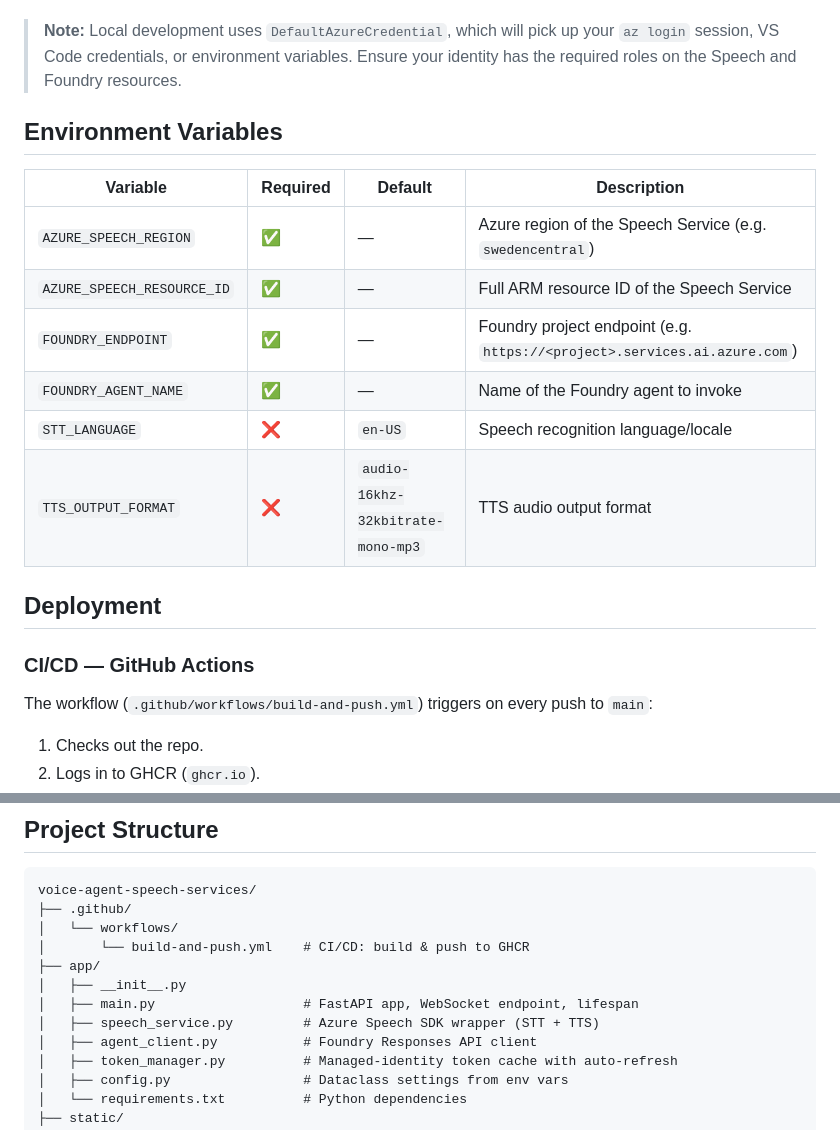
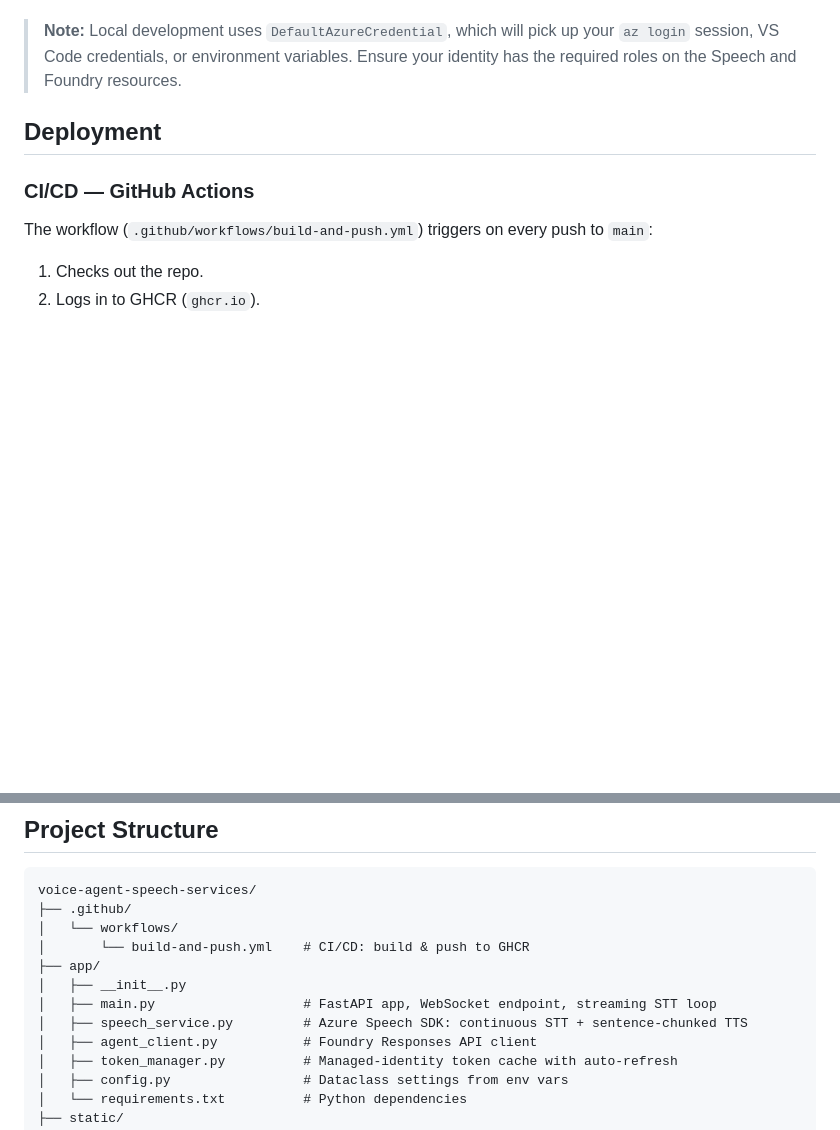
Before and after one commit to dsanchor/voice-agent-speech-services, a Markdown page: README.md, 2 parts joined by grey strips. Drawn GitHub-style; blank space fills up the shorter version.

```diff
--- a/README.md
+++ b/README.md
@@ -60,17 +123,6 @@ uvicorn app.main:app --host 0.0.0.0 --port 8000 --reload
 Open <http://localhost:8000> in your browser.
 
 > **Note:** Local development uses `DefaultAzureCredential`, which will pick up your `az login` session, VS Code credentials, or environment variables. Ensure your identity has the required roles on the Speech and Foundry resources.
-
-## Environment Variables
-
-| Variable | Required | Default | Description |
-|----------|----------|---------|-------------|
-| `AZURE_SPEECH_REGION` | ✅ | — | Azure region of the Speech Service (e.g. `swedencentral`) |
-| `AZURE_SPEECH_RESOURCE_ID` | ✅ | — | Full ARM resource ID of the Speech Service |
-| `FOUNDRY_ENDPOINT` | ✅ | — | Foundry project endpoint (e.g. `https://<project>.services.ai.azure.com`) |
-| `FOUNDRY_AGENT_NAME` | ✅ | — | Name of the Foundry agent to invoke |
-| `STT_LANGUAGE` | ❌ | `en-US` | Speech recognition language/locale |
-| `TTS_OUTPUT_FORMAT` | ❌ | `audio-16khz-32kbitrate-mono-mp3` | TTS audio output format |
 
 ## Deployment
 
@@ -136,8 +188,8 @@ voice-agent-speech-services/
 │       └── build-and-push.yml    # CI/CD: build & push to GHCR
 ├── app/
 │   ├── __init__.py
-│   ├── main.py                   # FastAPI app, WebSocket endpoint, lifespan
-│   ├── speech_service.py         # Azure Speech SDK wrapper (STT + TTS)
+│   ├── main.py                   # FastAPI app, WebSocket endpoint, streaming STT loop
+│   ├── speech_service.py         # Azure Speech SDK: continuous STT + sentence-chunked TTS
 │   ├── agent_client.py           # Foundry Responses API client
 │   ├── token_manager.py          # Managed-identity token cache with auto-refresh
 │   ├── config.py                 # Dataclass settings from env vars
```
Also changed, not shown: other parts of README.md (+87 -24 lines).
